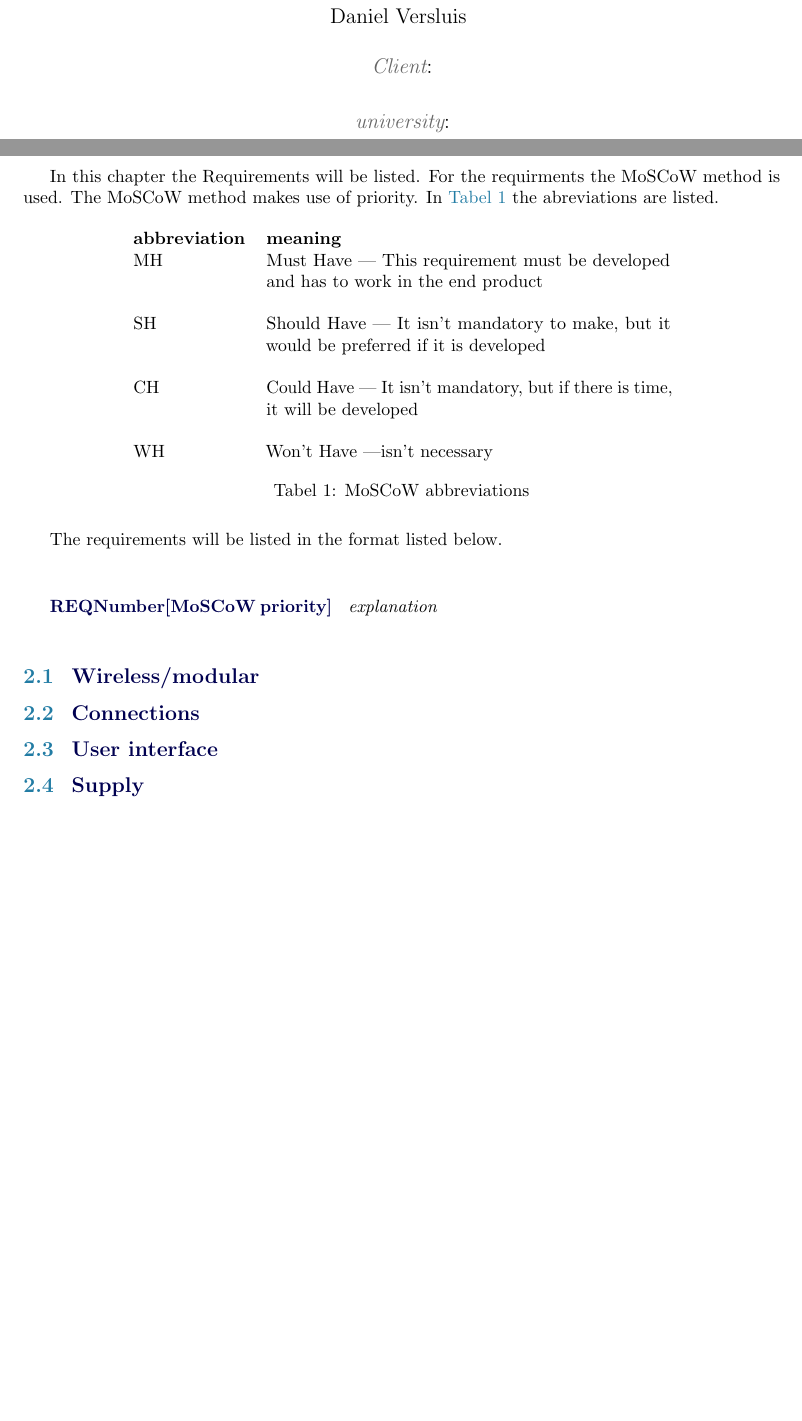
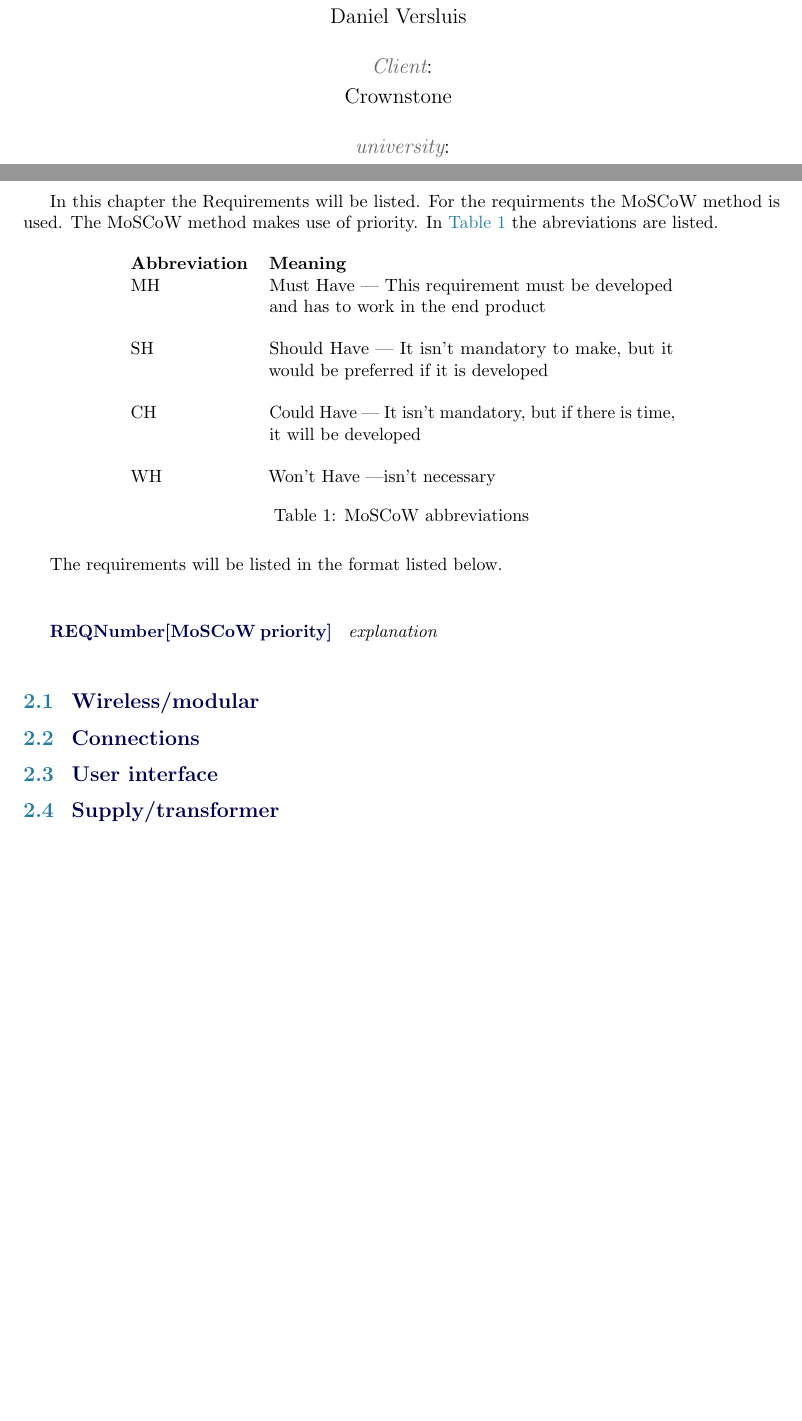
Before and after one commit to Pietertv/Crownstone_graduation_internship_Pieter_ten_Velde, a LaTeX document (Requirements/main.tex, which reads Requirements/Settings.tex, Requirements/sections/Requirements.tex, Requirements/titlepage.tex): two parts of pages 1 and 3 of 3, joined at a grey line, cut so that both start at the same text. Compiled offline with pdfLaTeX.

Commit message:
updates requirements
These are small updates for the requirements

```diff
--- a/Requirements/Settings.tex
+++ b/Requirements/Settings.tex
@@ -1,4 +1,3 @@
-\usepackage[dutch]{babel}
 \usepackage{lastpage}
 \usepackage{float}
 \usepackage{ifthen}
--- a/Requirements/sections/Requirements.tex
+++ b/Requirements/sections/Requirements.tex
@@ -3,7 +3,7 @@ In this chapter the Requirements will be listed. For the requirments the MoSCoW
 \begin{table}[H]
 \centering
     \begin{tabular}{l p{8cm}}
-        \textbf{abbreviation} & \textbf{meaning} \\
+        \textbf{Abbreviation} & \textbf{Meaning} \\
         MH & Must Have | This requirement must be developed and has to work in the end product\\
         & \\
         SH & Should Have | It isn't mandatory to make, but it would be preferred if it is developed\\
@@ -20,11 +20,14 @@ The requirements will be listed in the format listed below.\\
 
 \newRequirement{Number}{MoSCoW priority}{\emph{explanation}}\\
 
+
 \subsection{Wireless/modular}
+%opties hiervoor
 
 \subsection{Connections}
 
 
 \subsection{User interface}
 
-\subsection{Supply}
+
+\subsection{Supply/transformer}
--- a/Requirements/titlepage.tex
+++ b/Requirements/titlepage.tex
@@ -14,9 +14,8 @@
 
 \titleitem{Projectbegeleider}{Daniel Versluis}
 
-\titleitem{Client}{}
+\titleitem{Client}{Crownstone}
 
 \titleitem{university}{Rotterdam University \\ of Applied Sciences}
 
-
 \end{titlepage}
```
Also changed, not shown: Requirements/MacroRequirements.tex (+0 -2 lines), Requirements/macro.tex (+0 -1 lines), Requirements/main.tex (+0 -2 lines), Requirements/sections/Definition_fase/Connections.tex (added, +1 -0 lines), Requirements/sections/Definition_fase/Modular.tex (added, +1 -0 lines), Requirements/sections/Definition_fase/Transformer.tex (added, +1 -0 lines), Requirements/sections/Definition_fase/User_interface.tex (added, +1 -0 lines), Requirements/Settings.tex (7 more changed lines).
